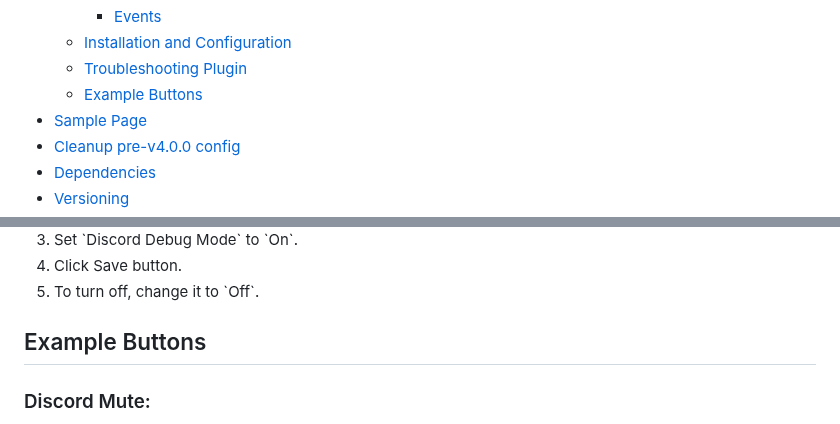
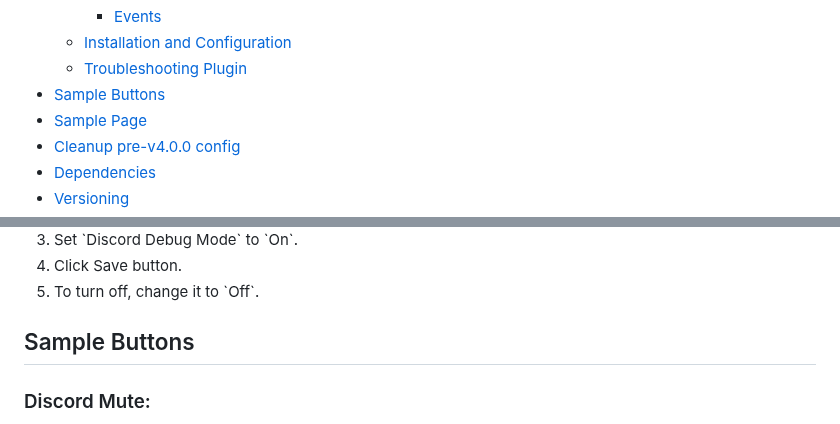
Before and after one commit to spdermn02/TouchPortal_Discord_Plugin, a Markdown page: README.md, 2 parts joined by grey strips. GitHub-like rendering; folded sections open.

```diff
--- a/README.md
+++ b/README.md
@@ -11,7 +11,7 @@
     - [Events](#events)
   - [Installation and Configuration](#installation-and-configuration)
   - [Troubleshooting Plugin](#troubleshooting-plugin)
-  - [Example Buttons](#example-buttons)
+- [Sample Buttons](#sample-buttons)
 - [Sample Page](#sample-page)
 - [Cleanup pre-v4.0.0 config](#cleanup-pre-v400-config)
 - [Dependencies](#dependencies)
@@ -184,7 +184,7 @@ This plugin simplifies your Discord interactions, bringing essential controls to
   </ol>
 </details>
 
-## Example Buttons
+## Sample Buttons
 
 ### Discord Mute:
 [Sample Mute Button](https://github.com/spdermn02/TouchPortal_Discord_Plugin/tree/master/resources/DiscordMute.tpb)
```
